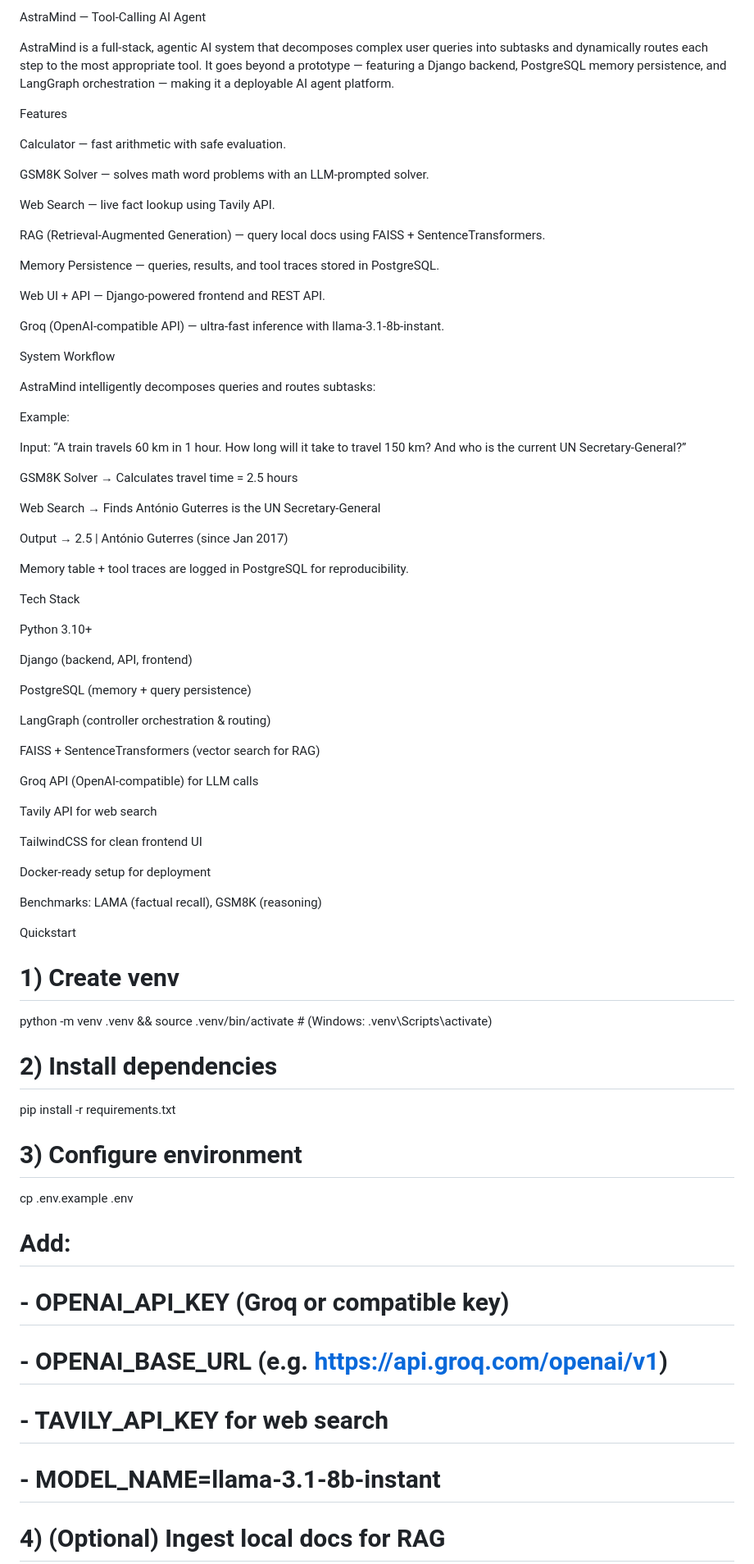
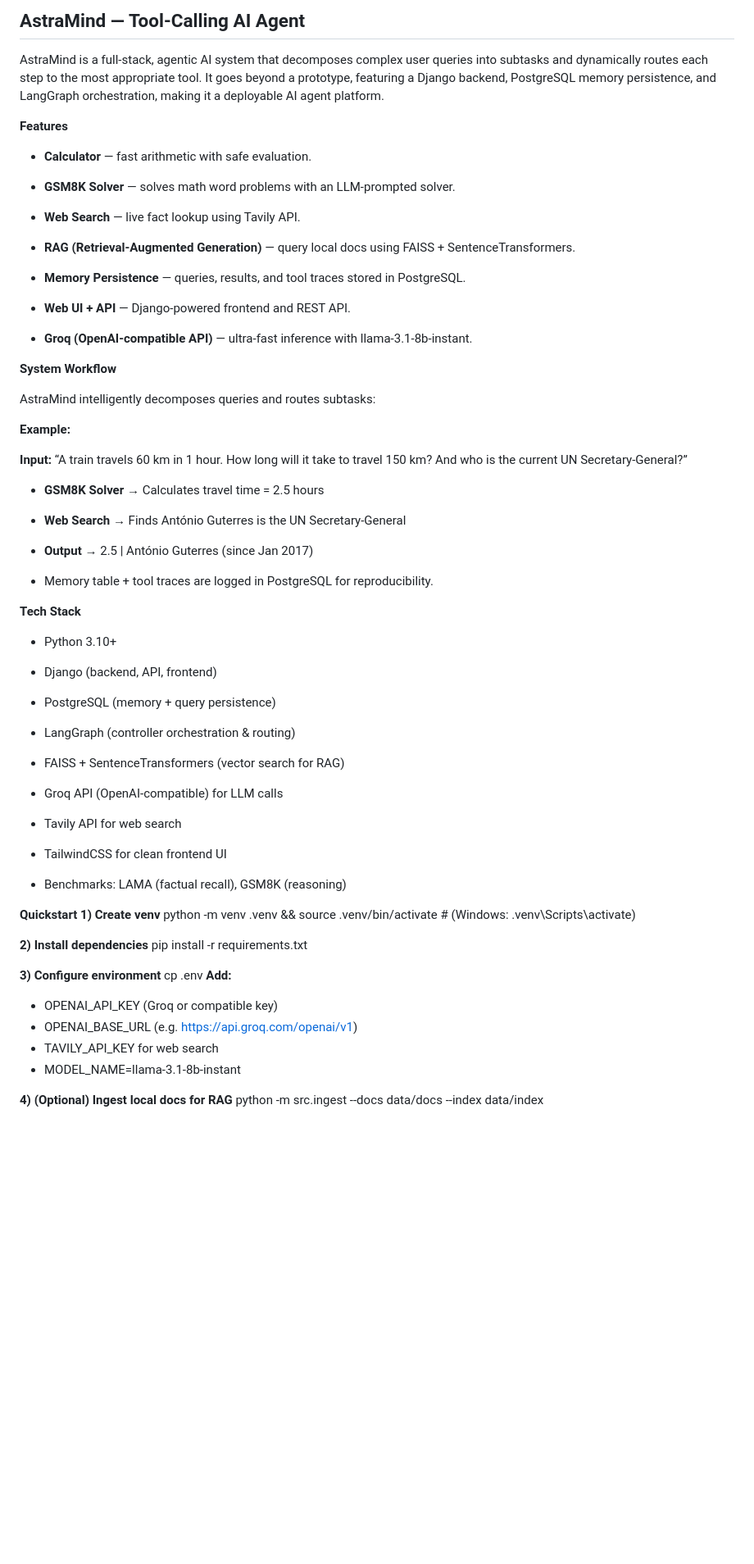
Before and after one commit to mohMujeeb/Astramind, a Markdown page: README.md, the part around the change printed below. Shown: that part at 82% size. Rendered like a GitHub page; blank space fills up the shorter version.

Commit message:
agentic ai project

```diff
--- a/README.md
+++ b/README.md
@@ -1,77 +1,75 @@
-AstraMind — Tool-Calling AI Agent
+## AstraMind — Tool-Calling AI Agent
 
 AstraMind is a full-stack, agentic AI system that decomposes complex user queries into subtasks and dynamically routes each step to the most appropriate tool.
-It goes beyond a prototype — featuring a Django backend, PostgreSQL memory persistence, and LangGraph orchestration — making it a deployable AI agent platform.
+It goes beyond a prototype, featuring a Django backend, PostgreSQL memory persistence, and LangGraph orchestration, making it a deployable AI agent platform.
 
- Features
+**Features**
 
- Calculator — fast arithmetic with safe evaluation.
+- **Calculator** — fast arithmetic with safe evaluation.
 
- GSM8K Solver — solves math word problems with an LLM-prompted solver.
+- **GSM8K Solver** — solves math word problems with an LLM-prompted solver.
 
- Web Search — live fact lookup using Tavily API.
+- **Web Search** — live fact lookup using Tavily API.
 
- RAG (Retrieval-Augmented Generation) — query local docs using FAISS + SentenceTransformers.
+- **RAG (Retrieval-Augmented Generation)** — query local docs using FAISS + SentenceTransformers.
 
- Memory Persistence — queries, results, and tool traces stored in PostgreSQL.
+- **Memory Persistence** — queries, results, and tool traces stored in PostgreSQL.
 
- Web UI + API — Django-powered frontend and REST API.
+- **Web UI + API** — Django-powered frontend and REST API.
 
- Groq (OpenAI-compatible API) — ultra-fast inference with llama-3.1-8b-instant.
+- **Groq (OpenAI-compatible API)** — ultra-fast inference with llama-3.1-8b-instant.
 
- System Workflow
+**System Workflow**
 
 AstraMind intelligently decomposes queries and routes subtasks:
 
-Example:
+**Example:**
 
-Input: “A train travels 60 km in 1 hour. How long will it take to travel 150 km? And who is the current UN Secretary-General?”
+**Input:** “A train travels 60 km in 1 hour. How long will it take to travel 150 km? And who is the current UN Secretary-General?”
 
-GSM8K Solver → Calculates travel time = 2.5 hours
+- **GSM8K Solver** → Calculates travel time = 2.5 hours
 
-Web Search → Finds António Guterres is the UN Secretary-General
+- **Web Search** → Finds António Guterres is the UN Secretary-General
 
-Output → 2.5 | António Guterres (since Jan 2017)
+- **Output** → 2.5 | António Guterres (since Jan 2017)
 
-Memory table + tool traces are logged in PostgreSQL for reproducibility.
+- Memory table + tool traces are logged in PostgreSQL for reproducibility.
 
- Tech Stack
+**Tech Stack**
 
-Python 3.10+
+- Python 3.10+
 
-Django (backend, API, frontend)
+- Django (backend, API, frontend)
 
-PostgreSQL (memory + query persistence)
+- PostgreSQL (memory + query persistence)
 
-LangGraph (controller orchestration & routing)
+- LangGraph (controller orchestration & routing)
 
-FAISS + SentenceTransformers (vector search for RAG)
+- FAISS + SentenceTransformers (vector search for RAG)
 
-Groq API (OpenAI-compatible) for LLM calls
+- Groq API (OpenAI-compatible) for LLM calls
 
-Tavily API for web search
+- Tavily API for web search
 
-TailwindCSS for clean frontend UI
+- TailwindCSS for clean frontend UI
 
-Docker-ready setup for deployment
+- Benchmarks: LAMA (factual recall), GSM8K (reasoning)
 
-Benchmarks: LAMA (factual recall), GSM8K (reasoning)
-
- Quickstart
-# 1) Create venv
+**Quickstart**
+**1) Create venv**
 python -m venv .venv && source .venv/bin/activate   # (Windows: .venv\Scripts\activate)
 
-# 2) Install dependencies
+**2) Install dependencies**
 pip install -r requirements.txt
 
-# 3) Configure environment
-cp .env.example .env
-# Add:
-# - OPENAI_API_KEY (Groq or compatible key)
-# - OPENAI_BASE_URL (e.g. https://api.groq.com/openai/v1)
-# - TAVILY_API_KEY for web search
-# - MODEL_NAME=llama-3.1-8b-instant
+**3) Configure environment**
+cp .env
+**Add:**
+- OPENAI_API_KEY (Groq or compatible key)
+- OPENAI_BASE_URL (e.g. https://api.groq.com/openai/v1)
+- TAVILY_API_KEY for web search
+- MODEL_NAME=llama-3.1-8b-instant
 
-# 4) (Optional) Ingest local docs for RAG
+**4) (Optional) Ingest local docs for RAG**
 python -m src.ingest --docs data/docs --index data/index
 
```
Also changed, not shown: other parts of README.md (+103 -34 lines).
